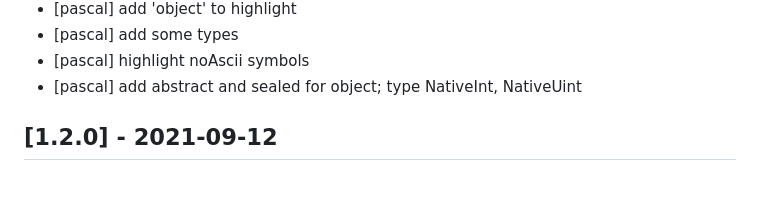
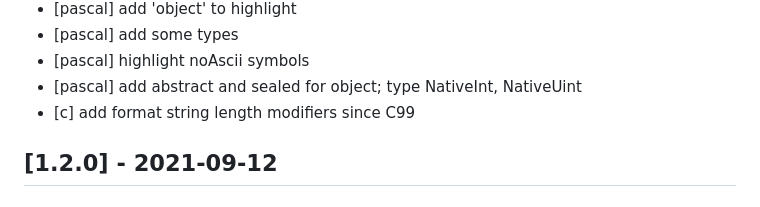
Before and after one commit to colorer/Colorer-schemes, a Markdown page: CHANGELOG.md, the part around the change. Drawn GitHub-style.

Commit message:
update changelog

```diff
--- a/CHANGELOG.md
+++ b/CHANGELOG.md
@@ -88,6 +88,7 @@
 - [pascal] add some types
 - [pascal] highlight noAscii symbols
 - [pascal] add abstract and sealed for object; type NativeInt, NativeUint
+- [c] add format string length modifiers since C99
 
 ## [1.2.0] - 2021-09-12
 
```
